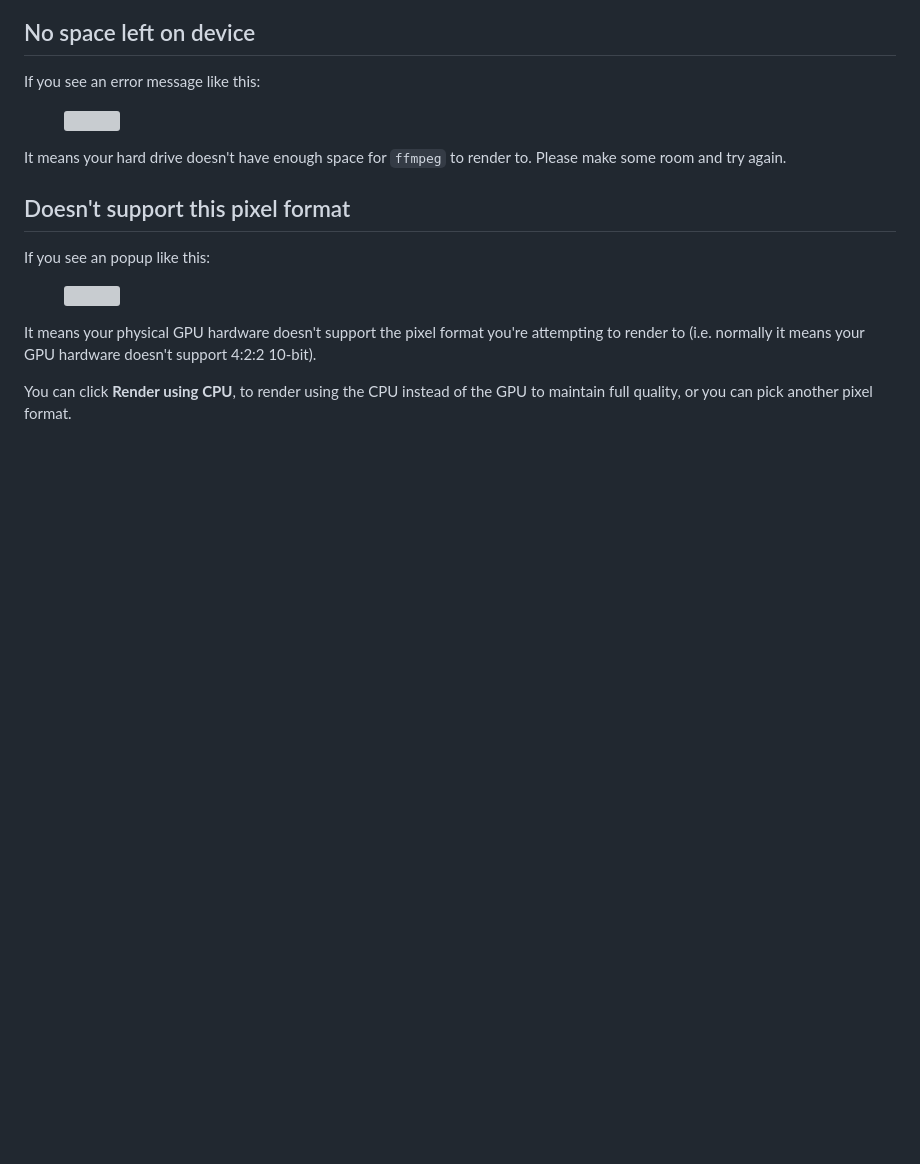
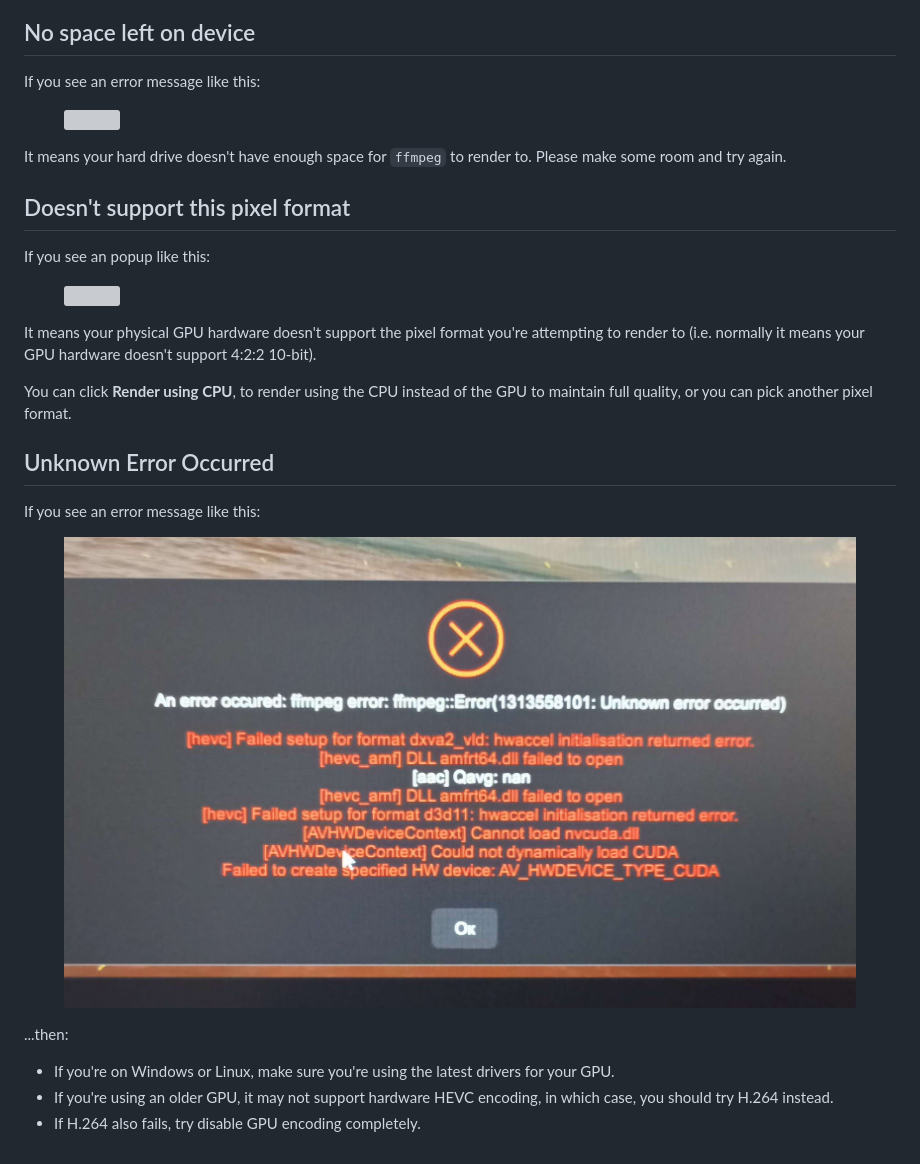
Before and after one commit to gyroflow/docs.gyroflow.xyz, a Markdown page: getting-started/troubleshooting.md, the part around the change. GitHub-like rendering; pictures changed too: .gitbook/assets/ffmpeg-error.jpg (added); blank space fills up the shorter version; grey boxes are pictures that could not be loaded.

Commit message:
GITBOOK-159: Added Troubleshooting Screenshot

```diff
--- a/getting-started/troubleshooting.md
+++ b/getting-started/troubleshooting.md
@@ -43,3 +43,15 @@ If you see an popup like this:
 It means your physical GPU hardware doesn't support the pixel format you're attempting to render to (i.e. normally it means your GPU hardware doesn't support 4:2:2 10-bit).
 
 You can click **Render using CPU**, to render using the CPU instead of the GPU to maintain full quality, or you can pick another pixel format.
+
+## Unknown Error Occurred
+
+If you see an error message like this:
+
+<figure><img src="../.gitbook/assets/ffmpeg-error.jpg" alt=""><figcaption></figcaption></figure>
+
+...then:
+
+* If you're on Windows or Linux, make sure you're using the latest drivers for your GPU.
+* If you're using an older GPU, it may not support hardware HEVC encoding, in which case, you should try H.264 instead.
+* If H.264 also fails, try disable GPU encoding completely.
```
